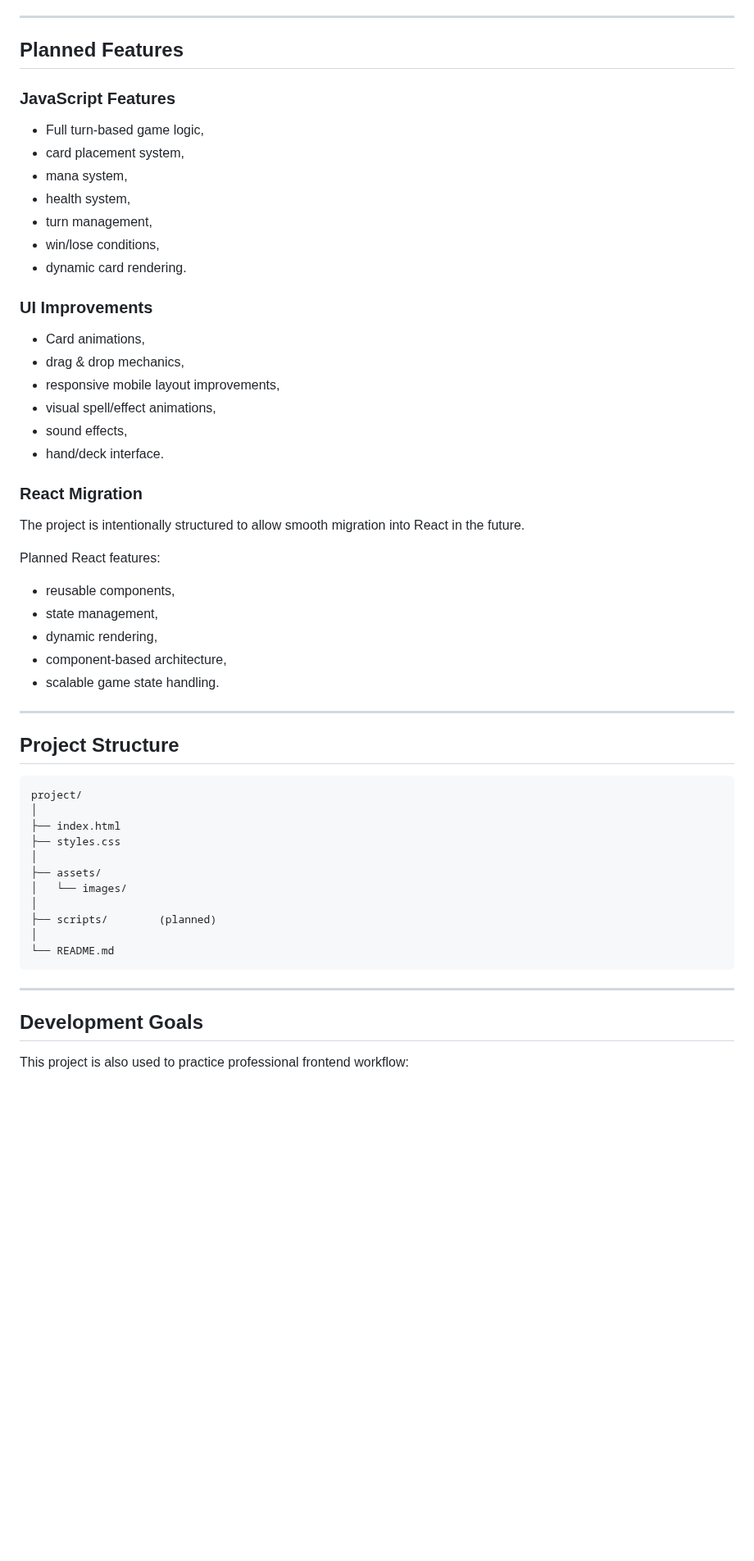
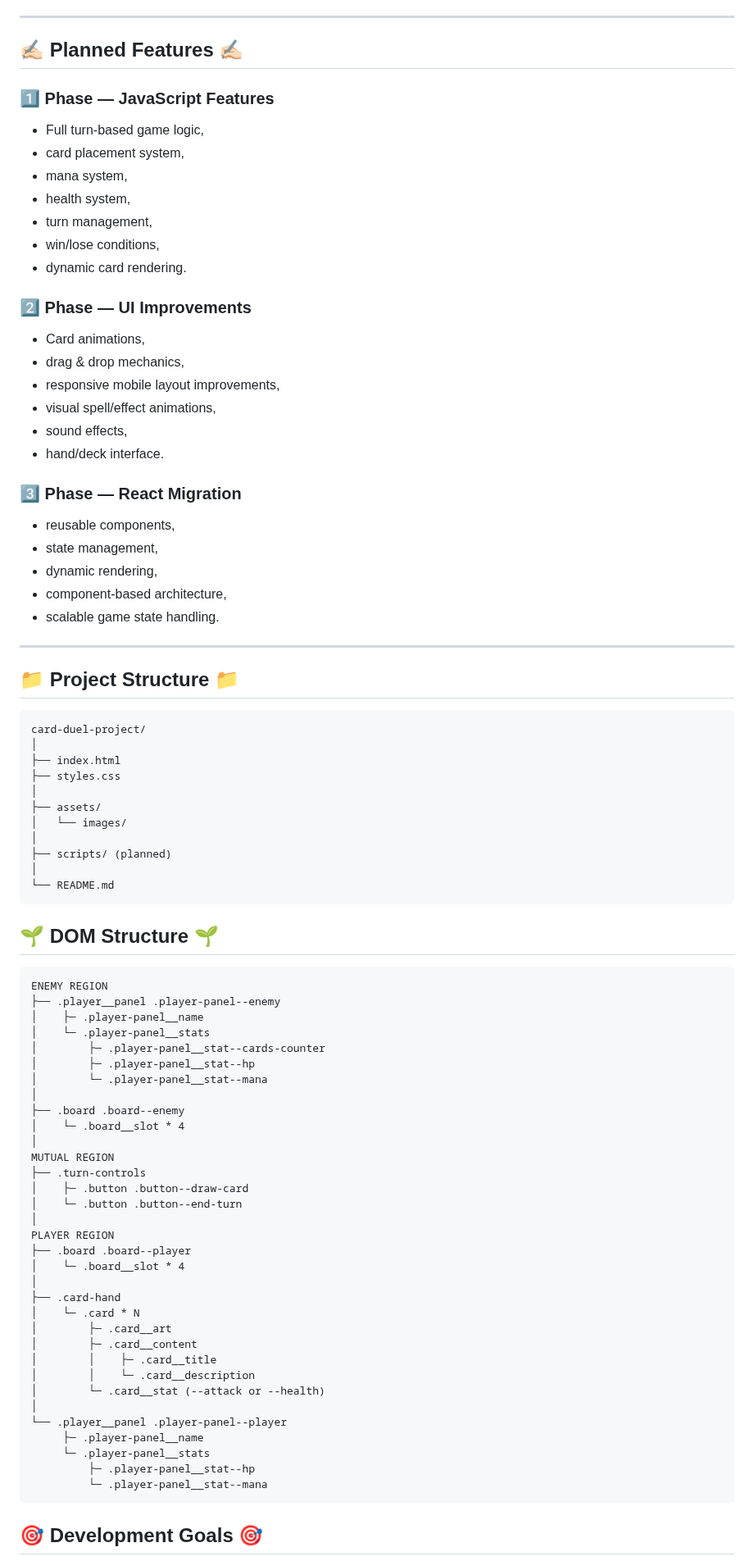
Before and after one commit to pparys93/card-duel, a Markdown page: README.md, the part around one of its changes. Shown at 82% size. GitHub-like rendering; blank space fills up the shorter version.

````diff
--- a/README.md
+++ b/README.md
@@ -74,9 +87,9 @@ The main purpose of this project is to:
 
 ---
 
-## Planned Features
+## ✍🏻 Planned Features ✍🏻
 
-### JavaScript Features
+### 1️⃣ Phase — JavaScript Features
 - Full turn-based game logic,
 - card placement system,
 - mana system,
@@ -85,7 +98,7 @@ The main purpose of this project is to:
 - win/lose conditions,
 - dynamic card rendering.
 
-### UI Improvements
+### 2️⃣ Phase — UI Improvements
 - Card animations,
 - drag & drop mechanics,
 - responsive mobile layout improvements,
@@ -93,10 +106,7 @@ The main purpose of this project is to:
 - sound effects,
 - hand/deck interface.
 
-### React Migration
-The project is intentionally structured to allow smooth migration into React in the future.
-
-Planned React features:
+### 3️⃣ Phase — React Migration
 - reusable components,
 - state management,
 - dynamic rendering,
@@ -105,10 +115,10 @@ Planned React features:
 
 ---
 
-## Project Structure
+## 📁 Project Structure 📁
 
-```text
-project/
+```
+card-duel-project/
 │
 ├── index.html
 ├── styles.css
@@ -116,14 +126,48 @@ project/
 ├── assets/
 │   └── images/
 │
-├── scripts/        (planned)
+├── scripts/ (planned)
 │
 └── README.md
 ```
 
----
+## 🌱 DOM Structure 🌱
 
-## Development Goals
+```
+ENEMY REGION
+├── .player__panel .player-panel--enemy
+│    ├─ .player-panel__name
+│    └─ .player-panel__stats
+│        ├─ .player-panel__stat--cards-counter
+│        ├─ .player-panel__stat--hp
+│        └─ .player-panel__stat--mana
+│
+├── .board .board--enemy
+│    └─ .board__slot * 4
+│
+MUTUAL REGION
+├── .turn-controls
+│    ├─ .button .button--draw-card
+│    └─ .button .button--end-turn
+│
+PLAYER REGION
+├── .board .board--player
+│    └─ .board__slot * 4
+│
+├── .card-hand
+│    └─ .card * N
+│        ├─ .card__art
+│        ├─ .card__content
+│        │    ├─ .card__title
+│        │    └─ .card__description
+│        └─ .card__stat (--attack or --health)
+│
+└── .player__panel .player-panel--player
+     ├─ .player-panel__name
+     └─ .player-panel__stats
+         ├─ .player-panel__stat--hp
+         └─ .player-panel__stat--mana
+```
 
-This project is also used to practice professional frontend workflow:
+## 🎯 Development Goals 🎯
 
````
Also changed, not shown: other parts of README.md (+62 -48 lines), assets/images/screenshot-1_14-5-2026_201937_pparys93.github.io.png (deleted), assets/images/screenshot-2_15-5-2026_233358_pparys93.github.io.jpeg (deleted), assets/images/screenshot-3_17-5-2026_001215_pparys93.github.io.jpeg (deleted), assets/images/screenshot_desktop-ui.jpeg (added), assets/images/screenshot_mobile-ui.jpg (added).
